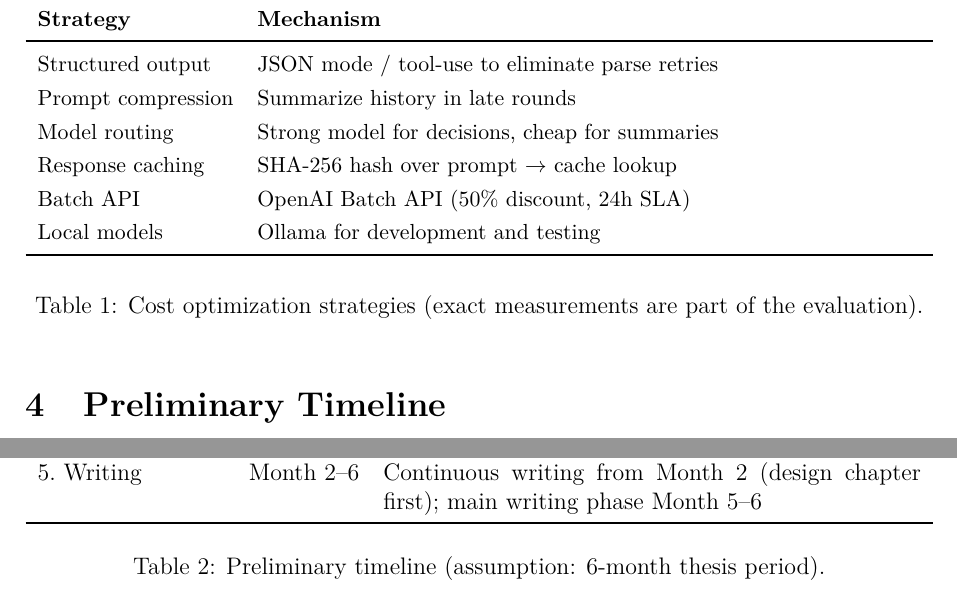
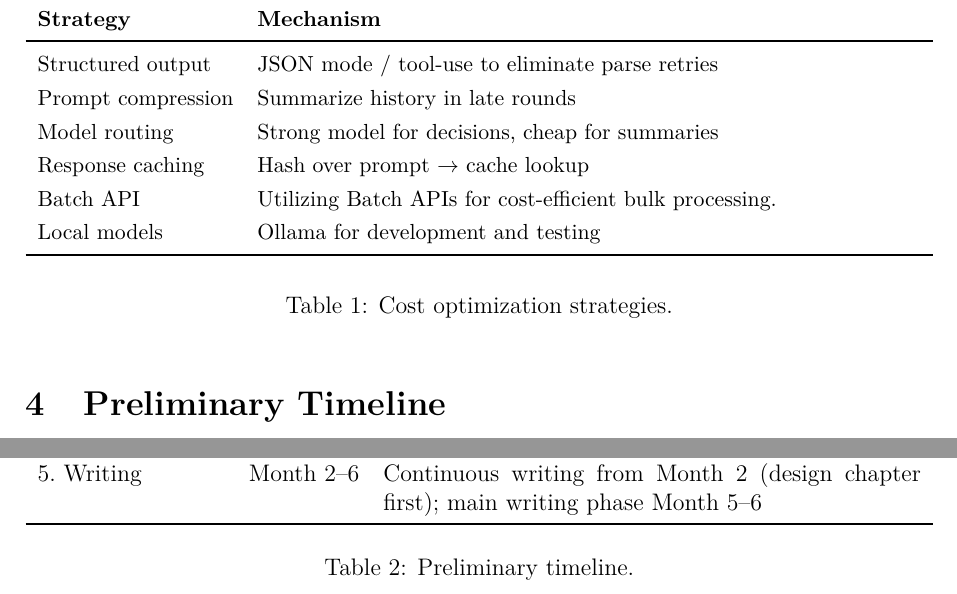
Before and after one commit to janik072/Master-Thesis, a LaTeX document (MA_outline/MA_outline.tex): two parts of page 6 of 6, joined at a grey line, cut so that both start at the same text. Compiled offline with pdfLaTeX.

Commit message:
Refine thesis title and author details; update date to current; improve table captions for clarity

```diff
--- a/MA_outline/MA_outline.tex
+++ b/MA_outline/MA_outline.tex
@@ -49,11 +49,11 @@
     Problems via LLM-Based Agent Simulation:\\[0.3em]
     Design, Implementation, and Evaluation\\
     of a Cost-Optimized Framework\\[1em]
-    \normalsize\textit{Master's Thesis in Computer Science}
+    \normalsize\textit{Master's Thesis Computer Science}
 }
 
-\author{Janik H\"ausser}
-\date{June 2026}
+\author{Janik Häußer}
+\date{\today}
 
 % ──────────────────────────────────────────────────────────
 \begin{document}
@@ -247,12 +247,12 @@ Structured outputs include:
         Structured output    & JSON mode / tool-use to eliminate parse retries \\
         Prompt compression   & Summarize history in late rounds \\
         Model routing        & Strong model for decisions, cheap for summaries \\
-        Response caching     & SHA-256 hash over prompt $\to$ cache lookup \\
-        Batch API            & OpenAI Batch API (50\% discount, 24h SLA)                    \\
+        Response caching     & Hash over prompt $\to$ cache lookup \\
+        Batch API            & Utilizing Batch APIs for cost-efficient bulk processing. \\
         Local models         & Ollama for development and testing                            \\
         \bottomrule
     \end{tabularx}
-    \caption{Cost optimization strategies (exact measurements are part of the evaluation).}
+    \caption{Cost optimization strategies.}
     \label{tab:cost}
 \end{table}
 
@@ -283,7 +283,7 @@ Structured outputs include:
             & Continuous writing from Month~2 (design chapter first); main writing phase Month~5--6 \\
         \bottomrule
     \end{tabularx}
-    \caption{Preliminary timeline (assumption: 6-month thesis period).}
+    \caption{Preliminary timeline.}
     \label{tab:timeline}
 \end{table}
 
```
